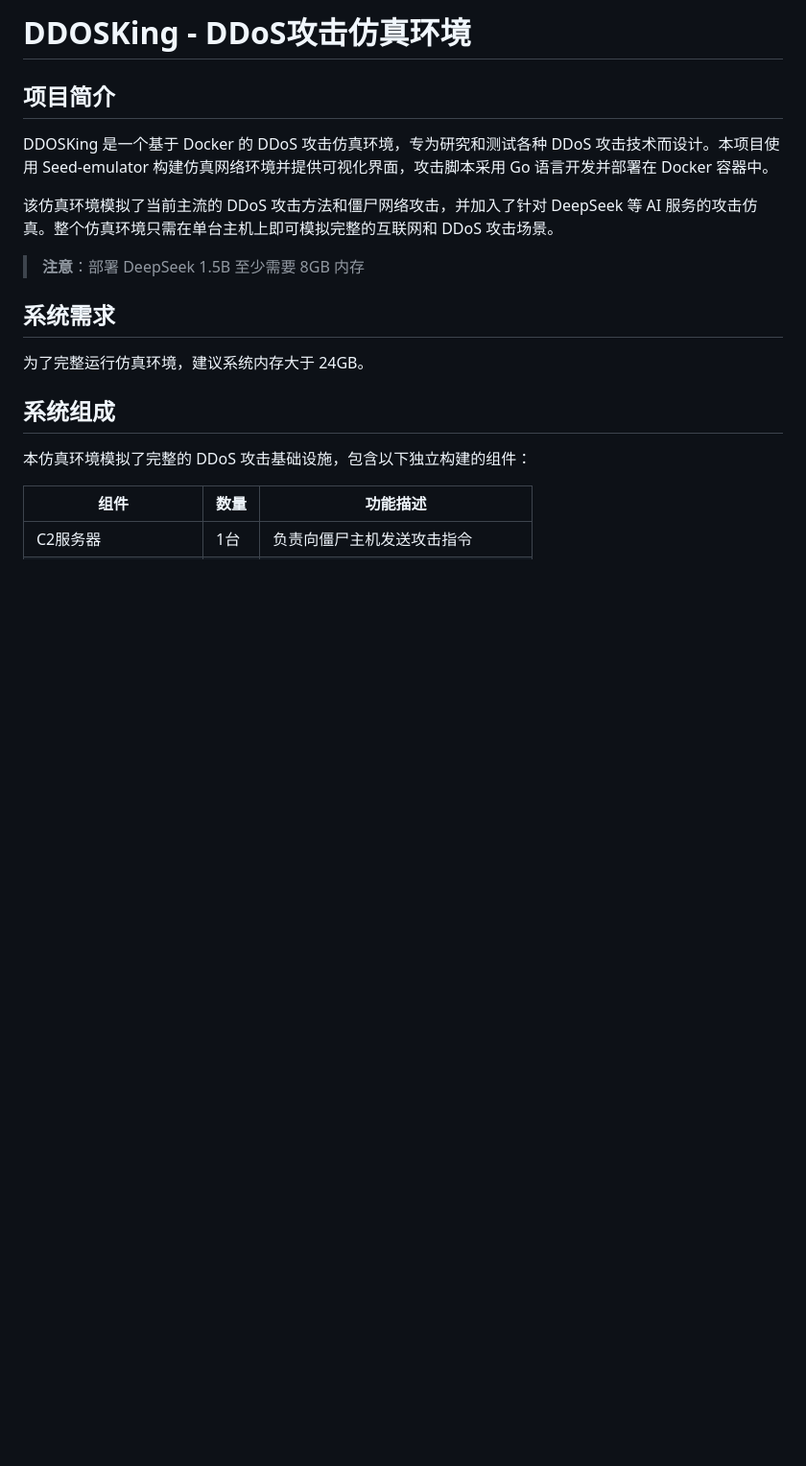
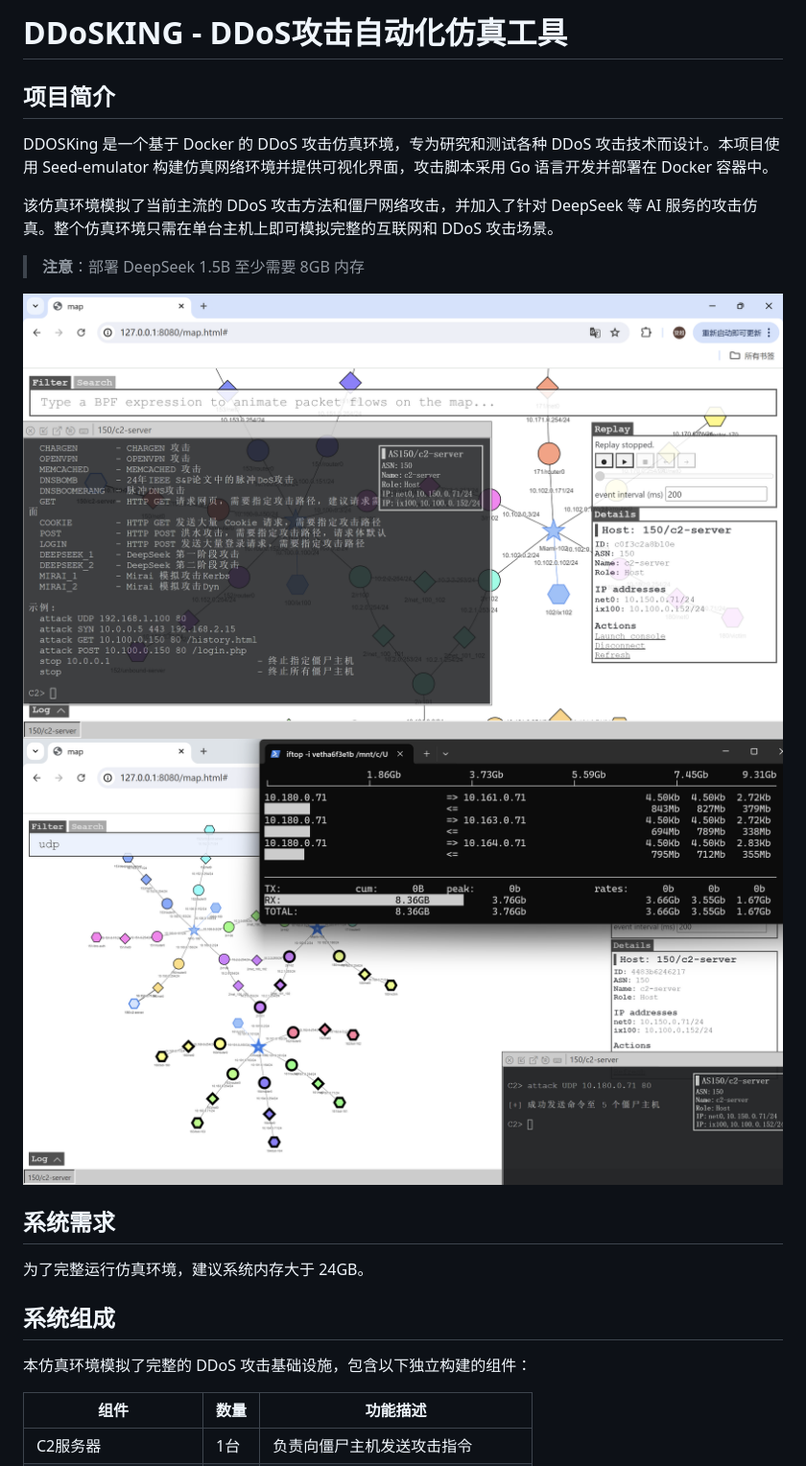
Before and after one commit to ATinyShoe/DDoSKING, a Markdown page: README.md, the part around the change printed below. Shown: that part at 96% size. Rendered like a GitHub page; blank space fills up the shorter version.

```diff
--- a/README.md
+++ b/README.md
@@ -1,12 +1,15 @@
-# DDOSKing - DDoS攻击仿真环境
-
+# DDoSKING - DDoS攻击自动化仿真工具
 ## 项目简介
-
 DDOSKing 是一个基于 Docker 的 DDoS 攻击仿真环境，专为研究和测试各种 DDoS 攻击技术而设计。本项目使用 Seed-emulator 构建仿真网络环境并提供可视化界面，攻击脚本采用 Go 语言开发并部署在 Docker 容器中。
 
 该仿真环境模拟了当前主流的 DDoS 攻击方法和僵尸网络攻击，并加入了针对 DeepSeek 等 AI 服务的攻击仿真。整个仿真环境只需在单台主机上即可模拟完整的互联网和 DDoS 攻击场景。
 
 > **注意**：部署 DeepSeek 1.5B 至少需要 8GB 内存
+
+![Example 1](pictures/example1.png)
+![Example 2](pictures/example2.png)
+
+
 
 ## 系统需求
 
```
Also changed, not shown: other parts of README.md (+6 -2 lines).
